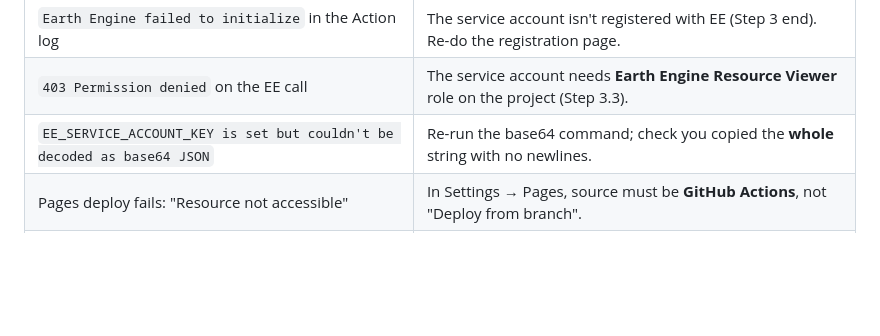
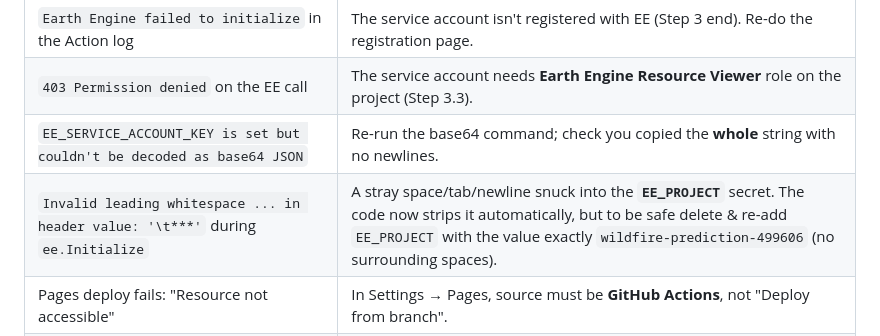
Before and after one commit to MatthewCissna/wildfire-oregon-project, a Markdown page: docs/github_deploy_setup.md, the part around the change. GitHub-like rendering; blank space fills up the shorter version.

Commit message:
docs: add EE_PROJECT whitespace troubleshooting row
Co-Authored-By: Claude Opus 4.8 <noreply@anthropic.com>

```diff
--- a/docs/github_deploy_setup.md
+++ b/docs/github_deploy_setup.md
@@ -143,6 +143,7 @@ runs automatically every Monday morning during fire season.
 | `Earth Engine failed to initialize` in the Action log | The service account isn't registered with EE (Step 3 end). Re-do the registration page. |
 | `403 Permission denied` on the EE call | The service account needs **Earth Engine Resource Viewer** role on the project (Step 3.3). |
 | `EE_SERVICE_ACCOUNT_KEY is set but couldn't be decoded as base64 JSON` | Re-run the base64 command; check you copied the **whole** string with no newlines. |
+| `Invalid leading whitespace ... in header value: '\t***'` during `ee.Initialize` | A stray space/tab/newline snuck into the **`EE_PROJECT`** secret. The code now strips it automatically, but to be safe delete & re-add `EE_PROJECT` with the value exactly `wildfire-prediction-499606` (no surrounding spaces). |
 | Pages deploy fails: "Resource not accessible" | In Settings → Pages, source must be **GitHub Actions**, not "Deploy from branch". |
 | Schedule isn't firing | GitHub disables scheduled workflows in repos with no recent activity. A single push to `main` re-enables it. |
 
```
